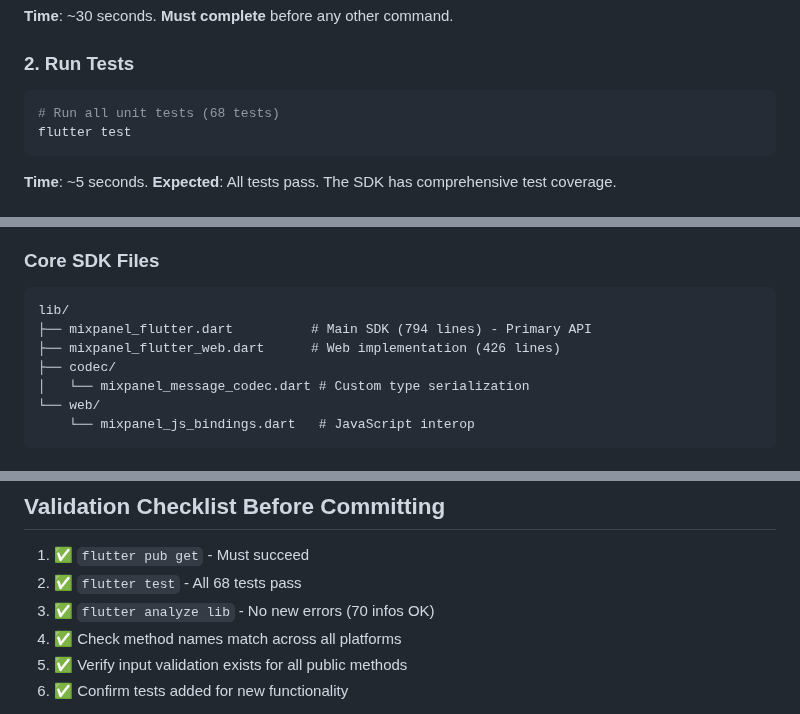
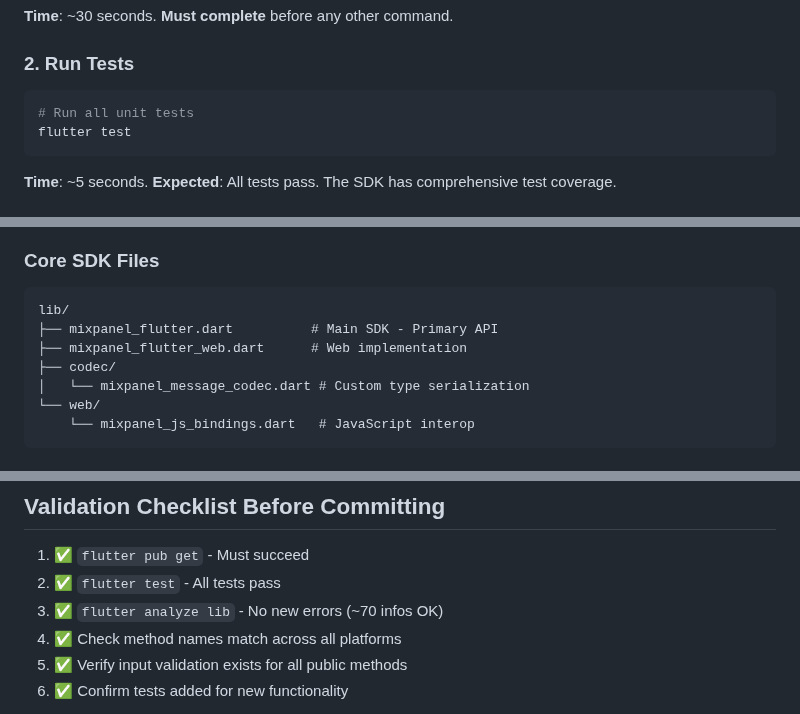
Before and after one commit to mixpanel/mixpanel-flutter, a Markdown page: .github/copilot-instructions.md, 3 parts joined by grey strips. Rendered like a GitHub page.

Commit message:
Remove hard-coded counts from copilot-instructions.md for maintainability
Co-authored-by: jaredmixpanel <10504508+jaredmixpanel@users.noreply.github.com>

````diff
--- a/.github/copilot-instructions.md
+++ b/.github/copilot-instructions.md
@@ -25,7 +25,7 @@ cd example && flutter pub get && cd ..
 
 ### 2. Run Tests
 ```bash
-# Run all unit tests (68 tests)
+# Run all unit tests
 flutter test
 ```
 **Time**: ~5 seconds. **Expected**: All tests pass. The SDK has comprehensive test coverage.
@@ -54,8 +54,8 @@ cd example && flutter build ios --debug --simulator --no-codesign
 ### Core SDK Files
 ```
 lib/
-├── mixpanel_flutter.dart          # Main SDK (794 lines) - Primary API
-├── mixpanel_flutter_web.dart      # Web implementation (426 lines)
+├── mixpanel_flutter.dart          # Main SDK - Primary API
+├── mixpanel_flutter_web.dart      # Web implementation
 ├── codec/
 │   └── mixpanel_message_codec.dart # Custom type serialization
 └── web/
@@ -224,8 +224,8 @@ When adding a new SDK method:
 ## Validation Checklist Before Committing
 
 1. ✅ `flutter pub get` - Must succeed
-2. ✅ `flutter test` - All 68 tests pass
-3. ✅ `flutter analyze lib` - No new errors (70 infos OK)
+2. ✅ `flutter test` - All tests pass
+3. ✅ `flutter analyze lib` - No new errors (~70 infos OK)
 4. ✅ Check method names match across all platforms
 5. ✅ Verify input validation exists for all public methods
 6. ✅ Confirm tests added for new functionality
````
Also changed, not shown: other parts of .github/copilot-instructions.md (+2 -2 lines).
